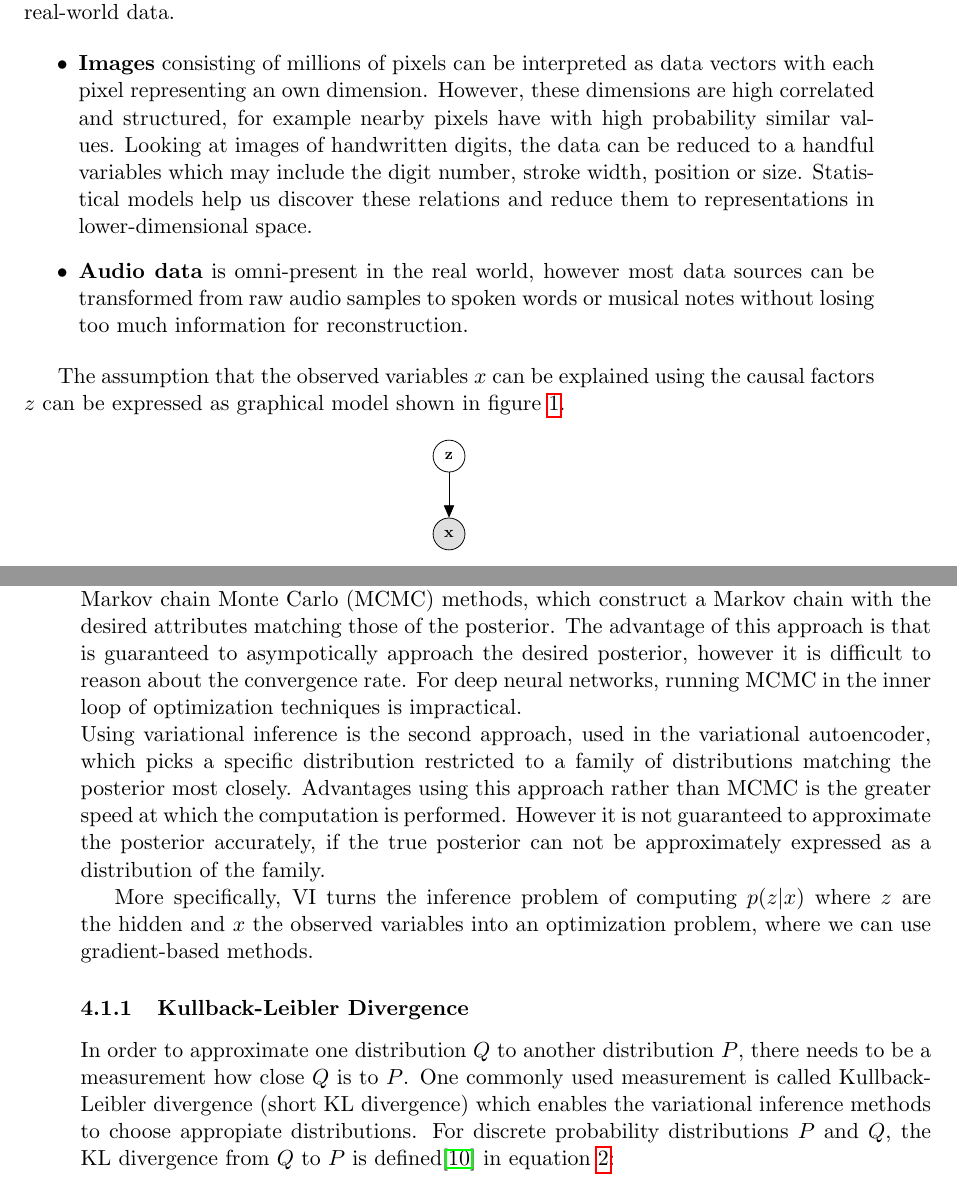
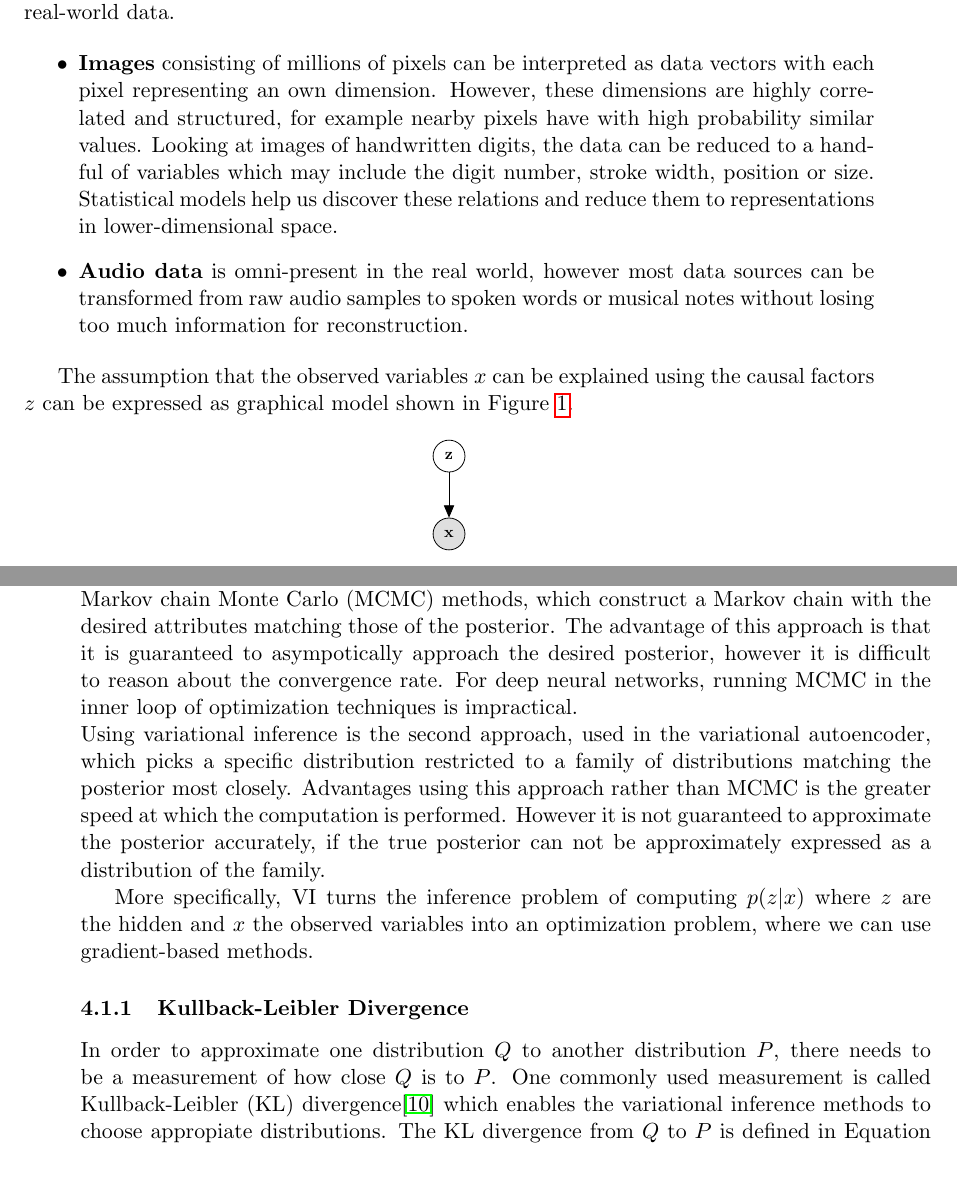
Before and after one commit to Spotlight0xff/deeplearning-seminar, a LaTeX document (paper/paper.tex, which reads paper/chapters/introduction.tex, paper/chapters/vae.tex): two parts of pages 6 and 9 of 24 before the commit and two parts of pages 6 and 9 of 25 after it, joined at a grey line, cut so that both start at the same text. Compiled offline with pdfLaTeX.

Commit message:
minor corrections (fig/eq uppercase)

```diff
--- a/paper/chapters/introduction.tex
+++ b/paper/chapters/introduction.tex
@@ -63,8 +63,8 @@ To understand how these statistical models help us to discover the data structur
 
 \begin{itemize}
   \item \textbf{Images} consisting of millions of pixels can be interpreted as data vectors with each pixel representing an own dimension.
-  However, these dimensions are high correlated and structured, for example nearby pixels have with high probability similar values.
-  Looking at images of handwritten digits, the data can be reduced to a handful variables which may include the digit number, stroke width, position or size.
+  However, these dimensions are highly correlated and structured, for example nearby pixels have with high probability similar values.
+  Looking at images of handwritten digits, the data can be reduced to a handful of variables which may include the digit number, stroke width, position or size.
   Statistical models help us discover these relations and reduce them to representations in lower-dimensional space.
   %\item commonly have thousands of dimensions, but the underlying structure is often far simpler. For example are 28x28 images of handwritten digits 784-dimensional but assuming one-hot encoding the most important information - the digit - it can be explained using 10 dimensions. There are a few more dimensions, stroke width, cursive, position, size. But still far lower than 784. We will take a look at this example later on in \ref{sec:vae}.
   \item \textbf{Audio data} is omni-present in the real world, however most data sources can be transformed from raw audio samples to spoken words or musical notes without losing too much information for reconstruction.
@@ -81,7 +81,7 @@ To understand how these statistical models help us to discover the data structur
 
 
 
-The assumption that the observed variables $x$ can be explained using the causal factors $z$ can be expressed as graphical model shown in figure \ref{fig:dgm}.
+The assumption that the observed variables $x$ can be explained using the causal factors $z$ can be expressed as graphical model shown in Figure \ref{fig:dgm}.
 %as having the conditional probability $p(x|z)$ where the latent variables $z$ are the causal factors. This stochastic dependency can be represented in a graphical model shown in figure \ref{fig:dgm}.\\
 
 \begin{figure}[htb]
--- a/paper/chapters/vae.tex
+++ b/paper/chapters/vae.tex
@@ -76,7 +76,7 @@ Variational inference (VI) can be used to turn the inference problem into an opt
 
 These intractable posteriors unfortunately arise in almost all interesting models and there are mostly two different approaches to approximate the posterior distribution.
 % MCMC
-Using Markov chain Monte Carlo (MCMC) methods, which construct a Markov chain with the desired attributes matching those of the posterior. The advantage of this approach is that is guaranteed to asympotically approach the desired posterior, however it is difficult to reason about the convergence rate. For deep neural networks, running MCMC in the inner loop of optimization techniques is impractical.\\
+Using Markov chain Monte Carlo (MCMC) methods, which construct a Markov chain with the desired attributes matching those of the posterior. The advantage of this approach is that it is guaranteed to asympotically approach the desired posterior, however it is difficult to reason about the convergence rate. For deep neural networks, running MCMC in the inner loop of optimization techniques is impractical.\\
 % variational inference
 Using variational inference is the second approach, used in the variational autoencoder, which picks a specific distribution restricted to a family of distributions matching the posterior most closely.
 Advantages using this approach rather than MCMC is the greater speed at which the computation is performed.
@@ -86,10 +86,10 @@ More specifically, VI turns the inference problem of computing $p(z|x)$ where $z
 
 
 \subsubsection{Kullback-Leibler Divergence}
-In order to approximate one distribution $Q$ to another distribution $P$, there needs to be a measurement how close $Q$ is to $P$.
-One commonly used measurement is called Kullback-Leibler divergence (short KL divergence) which enables the variational inference methods to choose appropiate distributions.
+In order to approximate one distribution $Q$ to another distribution $P$, there needs to be a measurement of how close $Q$ is to $P$.
+One commonly used measurement is called Kullback-Leibler (KL) divergence\cite{kl_div:1951} which enables the variational inference methods to choose appropiate distributions.
 %\paragraph{The Kullback-Leibler Divergence} (KL divergence) is a measurement for the difference between two probability distributions. $\mathcal{D}_{\mathrm{KL}}(P \| Q)$ can informally described as the amount of information which is lost when using $Q$ to represent $P$.
-For discrete probability distributions $P$ and $Q$, the KL divergence from $Q$ to $P$ is defined\cite{kl_div:1951} in equation \ref{eq:kl_div_disc}:
+The KL divergence from $Q$ to $P$ is defined in Equation \ref{eq:kl_div}.
 \begin{equation}
   \label{eq:kl_div_disc}
   \mathcal{D}_{\mathrm{KL}}(P || Q) = \sum_{i} P(i) \log \frac{P(i)}{Q(i)}
```
Also changed, not shown: paper/chapters/sigmoid_belief_nets.tex (+2 -2 lines), paper/chapters/vae.tex (12 more changed lines).
